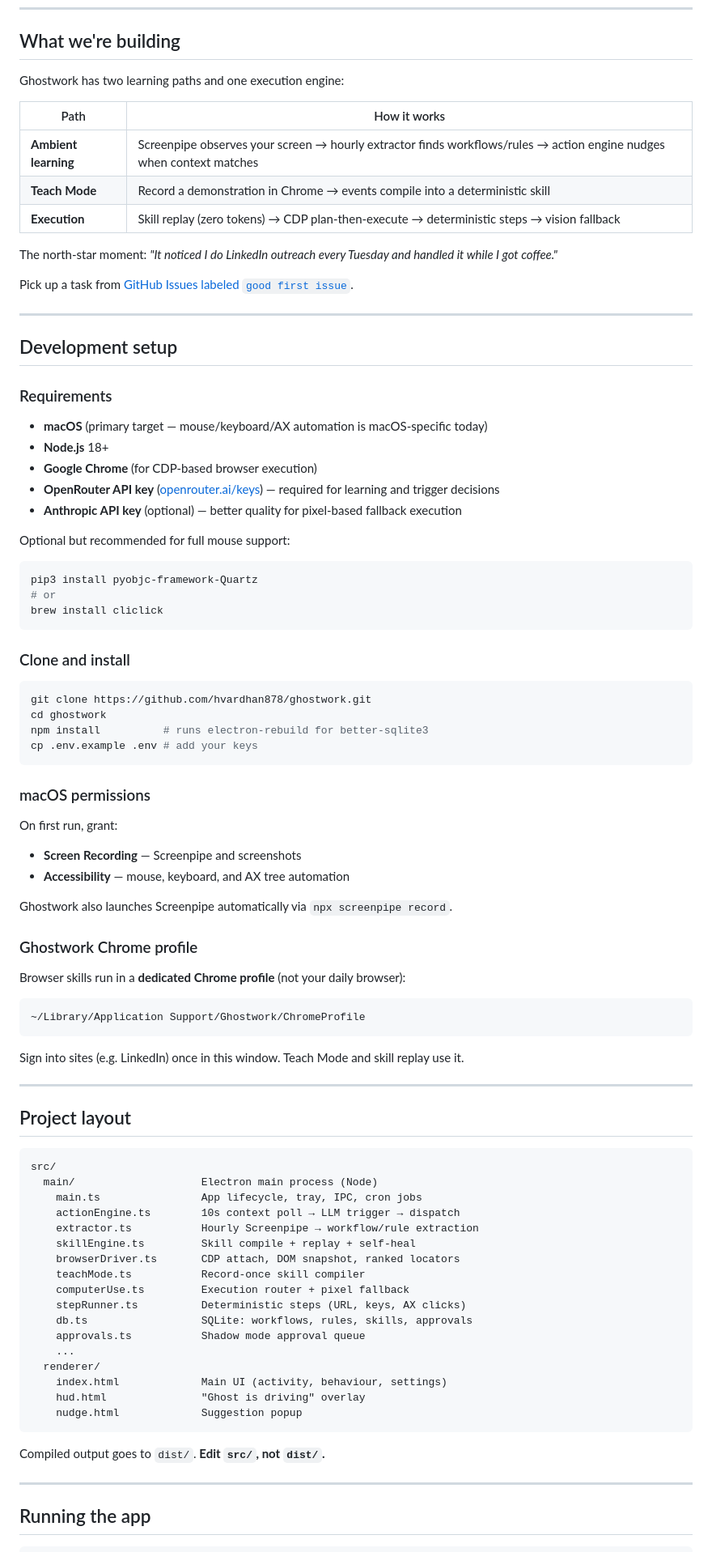
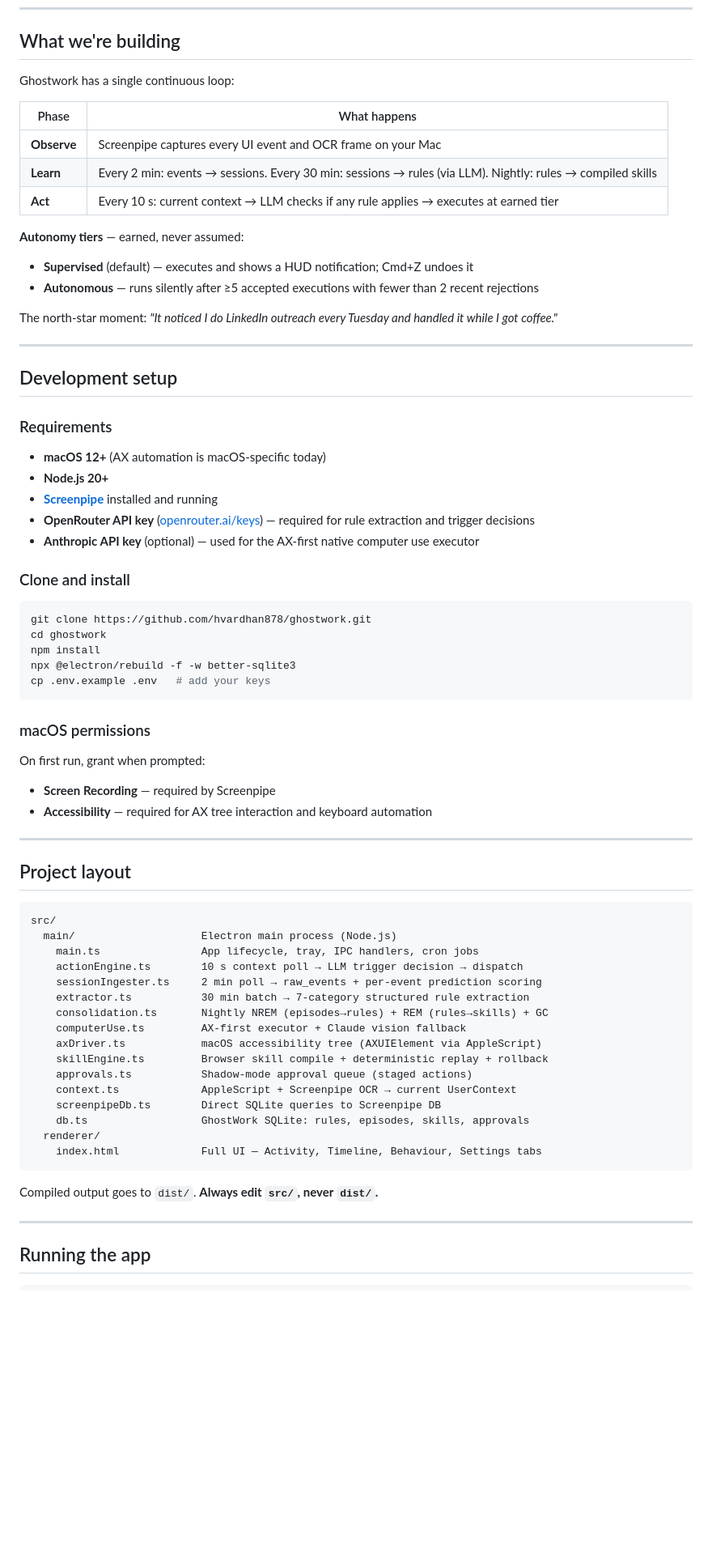
Before and after one commit to hvardhan878/ghostwork, a Markdown page: CONTRIBUTING.md, the part around one of its changes. Shown at 81% size. Rendered like a GitHub page; blank space fills up the shorter version.

````diff
--- a/CONTRIBUTING.md
+++ b/CONTRIBUTING.md
@@ -29,17 +29,19 @@ Be respectful, constructive, and honest. Ghostwork handles screen activity — t
 
 ## What we're building
 
-Ghostwork has two learning paths and one execution engine:
+Ghostwork has a single continuous loop:
 
-| Path | How it works |
-|------|----------------|
-| **Ambient learning** | Screenpipe observes your screen → hourly extractor finds workflows/rules → action engine nudges when context matches |
-| **Teach Mode** | Record a demonstration in Chrome → events compile into a deterministic skill |
-| **Execution** | Skill replay (zero tokens) → CDP plan-then-execute → deterministic steps → vision fallback |
+| Phase | What happens |
+|-------|-------------|
+| **Observe** | Screenpipe captures every UI event and OCR frame on your Mac |
+| **Learn** | Every 2 min: events → sessions. Every 30 min: sessions → rules (via LLM). Nightly: rules → compiled skills |
+| **Act** | Every 10 s: current context → LLM checks if any rule applies → executes at earned tier |
+
+**Autonomy tiers** — earned, never assumed:
+- **Supervised** (default) — executes and shows a HUD notification; Cmd+Z undoes it
+- **Autonomous** — runs silently after ≥5 accepted executions with fewer than 2 recent rejections
 
 The north-star moment: *"It noticed I do LinkedIn outreach every Tuesday and handled it while I got coffee."*
-
-Pick up a task from [GitHub Issues labeled `good first issue`](https://github.com/hvardhan878/ghostwork/issues?q=is%3Aissue+is%3Aopen+label%3A%22good+first+issue%22).
 
 ---
 
@@ -47,47 +49,28 @@ Pick up a task from [GitHub Issues labeled `good first issue`](https://github.co
 
 ### Requirements
 
-- **macOS** (primary target — mouse/keyboard/AX automation is macOS-specific today)
-- **Node.js** 18+
-- **Google Chrome** (for CDP-based browser execution)
-- **OpenRouter API key** ([openrouter.ai/keys](https://openrouter.ai/keys)) — required for learning and trigger decisions
-- **Anthropic API key** (optional) — better quality for pixel-based fallback execution
-
-Optional but recommended for full mouse support:
-
-```bash
-pip3 install pyobjc-framework-Quartz
-# or
-brew install cliclick
-```
+- **macOS 12+** (AX automation is macOS-specific today)
+- **Node.js 20+**
+- **[Screenpipe](https://github.com/mediar-ai/screenpipe)** installed and running
+- **OpenRouter API key** ([openrouter.ai/keys](https://openrouter.ai/keys)) — required for rule extraction and trigger decisions
+- **Anthropic API key** (optional) — used for the AX-first native computer use executor
 
 ### Clone and install
 
 ```bash
 git clone https://github.com/hvardhan878/ghostwork.git
 cd ghostwork
-npm install          # runs electron-rebuild for better-sqlite3
-cp .env.example .env # add your keys
+npm install
+npx @electron/rebuild -f -w better-sqlite3
+cp .env.example .env   # add your keys
 ```
 
 ### macOS permissions
 
-On first run, grant:
+On first run, grant when prompted:
 
-- **Screen Recording** — Screenpipe and screenshots
-- **Accessibility** — mouse, keyboard, and AX tree automation
-
-Ghostwork also launches Screenpipe automatically via `npx screenpipe record`.
-
-### Ghostwork Chrome profile
-
-Browser skills run in a **dedicated Chrome profile** (not your daily browser):
-
-```
-~/Library/Application Support/Ghostwork/ChromeProfile
-```
-
-Sign into sites (e.g. LinkedIn) once in this window. Teach Mode and skill replay use it.
+- **Screen Recording** — required by Screenpipe
+- **Accessibility** — required for AX tree interaction and keyboard automation
 
 ---
 
@@ -95,25 +78,24 @@ Sign into sites (e.g. LinkedIn) once in this window. Teach Mode and skill replay
 
 ```
 src/
-  main/                    Electron main process (Node)
-    main.ts                App lifecycle, tray, IPC, cron jobs
-    actionEngine.ts        10s context poll → LLM trigger → dispatch
-    extractor.ts           Hourly Screenpipe → workflow/rule extraction
-    skillEngine.ts         Skill compile + replay + self-heal
-    browserDriver.ts       CDP attach, DOM snapshot, ranked locators
-    teachMode.ts           Record-once skill compiler
-    computerUse.ts         Execution router + pixel fallback
-    stepRunner.ts          Deterministic steps (URL, keys, AX clicks)
-    db.ts                  SQLite: workflows, rules, skills, approvals
-    approvals.ts           Shadow mode approval queue
-    ...
+  main/                    Electron main process (Node.js)
+    main.ts                App lifecycle, tray, IPC handlers, cron jobs
+    actionEngine.ts        10 s context poll → LLM trigger decision → dispatch
+    sessionIngester.ts     2 min poll → raw_events + per-event prediction scoring
+    extractor.ts           30 min batch → 7-category structured rule extraction
+    consolidation.ts       Nightly NREM (episodes→rules) + REM (rules→skills) + GC
+    computerUse.ts         AX-first executor + Claude vision fallback
+    axDriver.ts            macOS accessibility tree (AXUIElement via AppleScript)
+    skillEngine.ts         Browser skill compile + deterministic replay + rollback
+    approvals.ts           Shadow-mode approval queue (staged actions)
+    context.ts             AppleScript + Screenpipe OCR → current UserContext
+    screenpipeDb.ts        Direct SQLite queries to Screenpipe DB
+    db.ts                  GhostWork SQLite: rules, episodes, skills, approvals
   renderer/
-    index.html             Main UI (activity, behaviour, settings)
-    hud.html               "Ghost is driving" overlay
-    nudge.html             Suggestion popup
+    index.html             Full UI — Activity, Timeline, Behaviour, Settings tabs
 ```
 
-Compiled output goes to `dist/`. **Edit `src/`, not `dist/`.**
+Compiled output goes to `dist/`. **Always edit `src/`, never `dist/`.**
 
 ---
 
````
Also changed, not shown: other parts of CONTRIBUTING.md (+71 -52 lines), README.md (+31 -30 lines).
